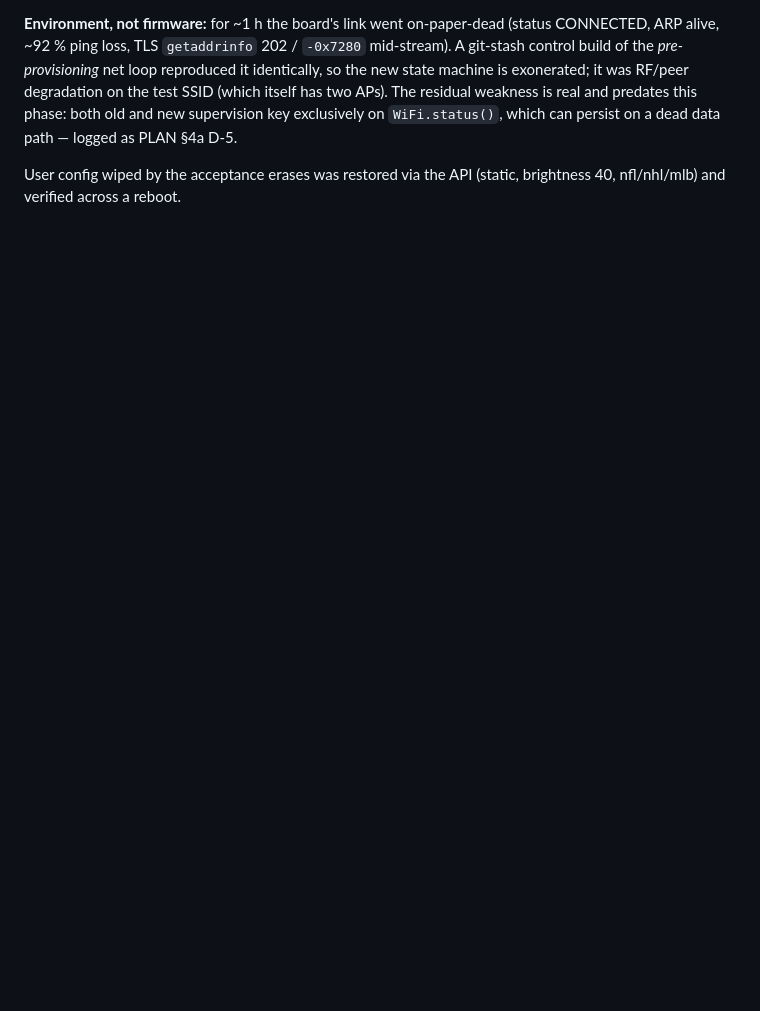
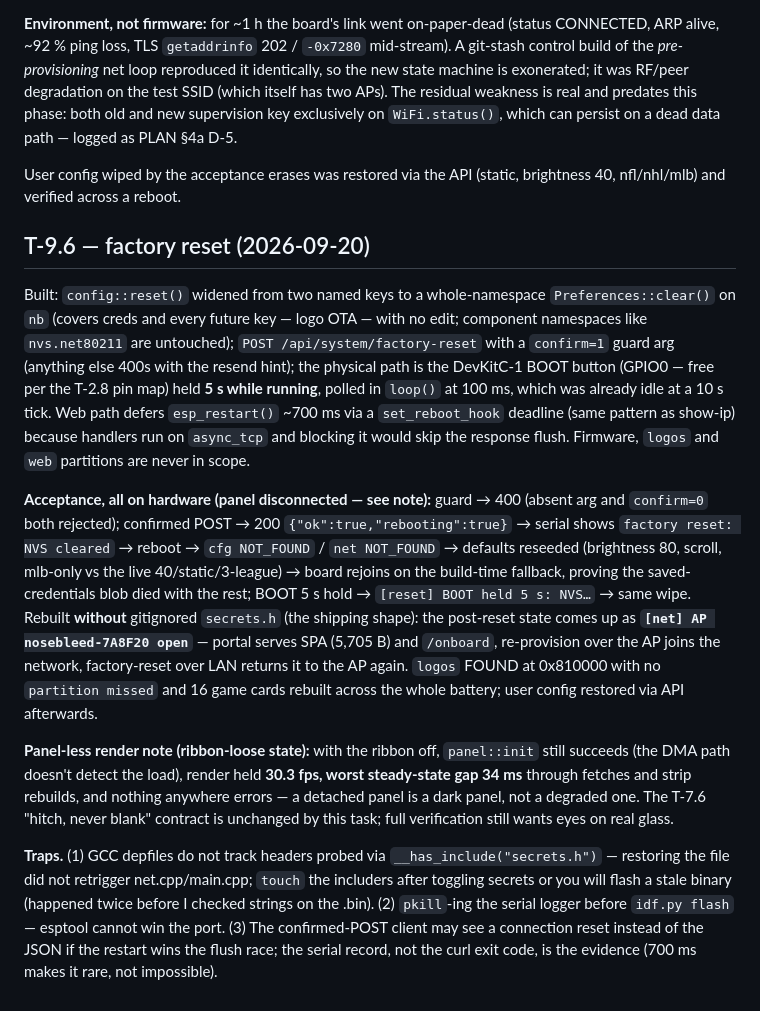
Before and after one commit to Omnicef/nosebleed-fw, a Markdown page: WORKLOG.md, the part around the change. GitHub-like rendering; blank space fills up the shorter version.

Commit message:
T-9.6: WORKLOG — factory reset verified on hardware, AP comeback round-trip, panel-less render note

```diff
--- a/WORKLOG.md
+++ b/WORKLOG.md
@@ -1405,3 +1405,46 @@ as PLAN §4a D-5.
 
 User config wiped by the acceptance erases was restored via the API
 (static, brightness 40, nfl/nhl/mlb) and verified across a reboot.
+
+## T-9.6 — factory reset (2026-09-20)
+
+Built: `config::reset()` widened from two named keys to a whole-namespace
+`Preferences::clear()` on `nb` (covers creds and every future key — logo OTA
+— with no edit; component namespaces like `nvs.net80211` are untouched);
+`POST /api/system/factory-reset` with a `confirm=1` guard arg (anything else
+400s with the resend hint); the physical path is the DevKitC-1 BOOT button
+(GPIO0 — free per the T-2.8 pin map) held **5 s while running**, polled in
+`loop()` at 100 ms, which was already idle at a 10 s tick. Web path defers
+`esp_restart()` ~700 ms via a `set_reboot_hook` deadline (same pattern as
+show-ip) because handlers run on `async_tcp` and blocking it would skip the
+response flush. Firmware, `logos` and `web` partitions are never in scope.
+
+**Acceptance, all on hardware (panel disconnected — see note):** guard → 400
+(absent arg and `confirm=0` both rejected); confirmed POST → 200
+`{"ok":true,"rebooting":true}` → serial shows `factory reset: NVS cleared` →
+reboot → `cfg NOT_FOUND` / `net NOT_FOUND` → defaults reseeded
+(brightness 80, scroll, mlb-only vs the live 40/static/3-league) → board
+rejoins on the build-time fallback, proving the saved-credentials blob died
+with the rest; BOOT 5 s hold → `[reset] BOOT held 5 s: NVS…` → same wipe.
+Rebuilt **without** gitignored `secrets.h` (the shipping shape): the
+post-reset state comes up as **`[net] AP nosebleed-7A8F20 open`** — portal
+serves SPA (5,705 B) and `/onboard`, re-provision over the AP joins the
+network, factory-reset over LAN returns it to the AP again. `logos` FOUND at
+0x810000 with no `partition missed` and 16 game cards rebuilt across the
+whole battery; user config restored via API afterwards.
+
+**Panel-less render note (ribbon-loose state):** with the ribbon off,
+`panel::init` still succeeds (the DMA path doesn't detect the load), render
+held **30.3 fps, worst steady-state gap 34 ms** through fetches and strip
+rebuilds, and nothing anywhere errors — a detached panel is a dark panel,
+not a degraded one. The T-7.6 "hitch, never blank" contract is unchanged by
+this task; full verification still wants eyes on real glass.
+
+**Traps.** (1) GCC depfiles do not track headers probed via
+`__has_include("secrets.h")` — restoring the file did not retrigger
+net.cpp/main.cpp; `touch` the includers after toggling secrets or you will
+flash a stale binary (happened twice before I checked strings on the .bin).
+(2) `pkill`-ing the serial logger before `idf.py flash` — esptool cannot win
+the port. (3) The confirmed-POST client may see a connection reset instead of
+the JSON if the restart wins the flush race; the serial record, not the curl
+exit code, is the evidence (700 ms makes it rare, not impossible).
```
